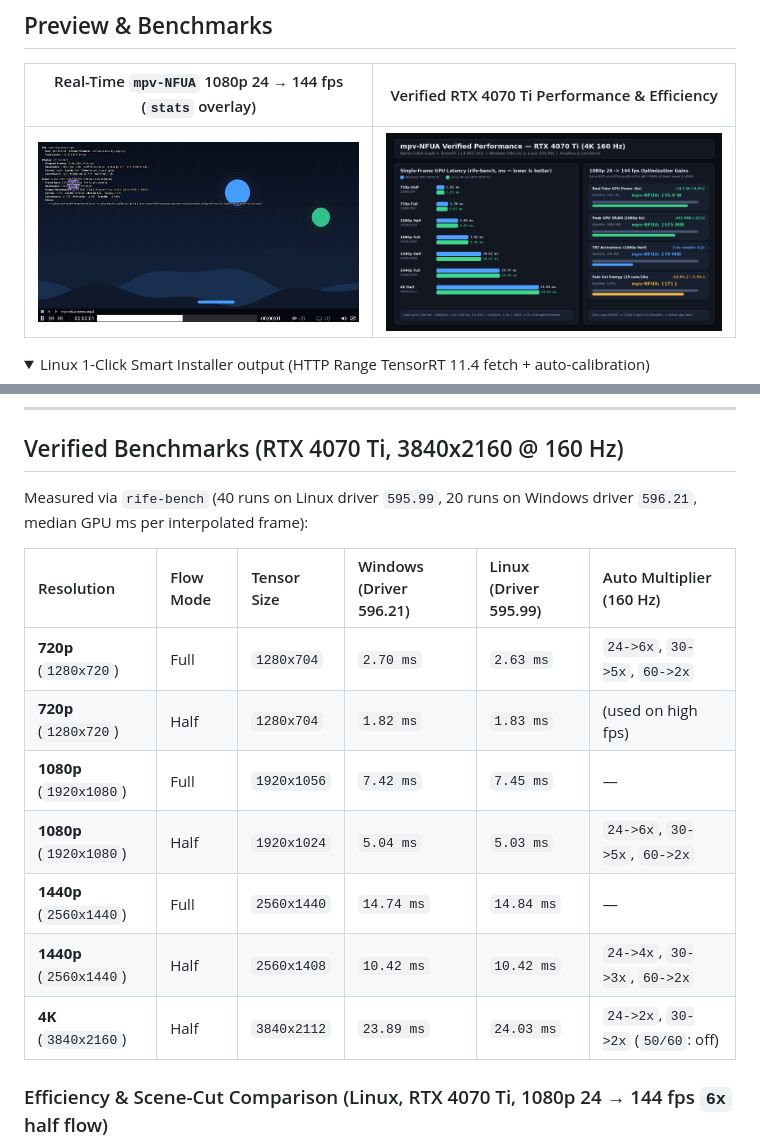
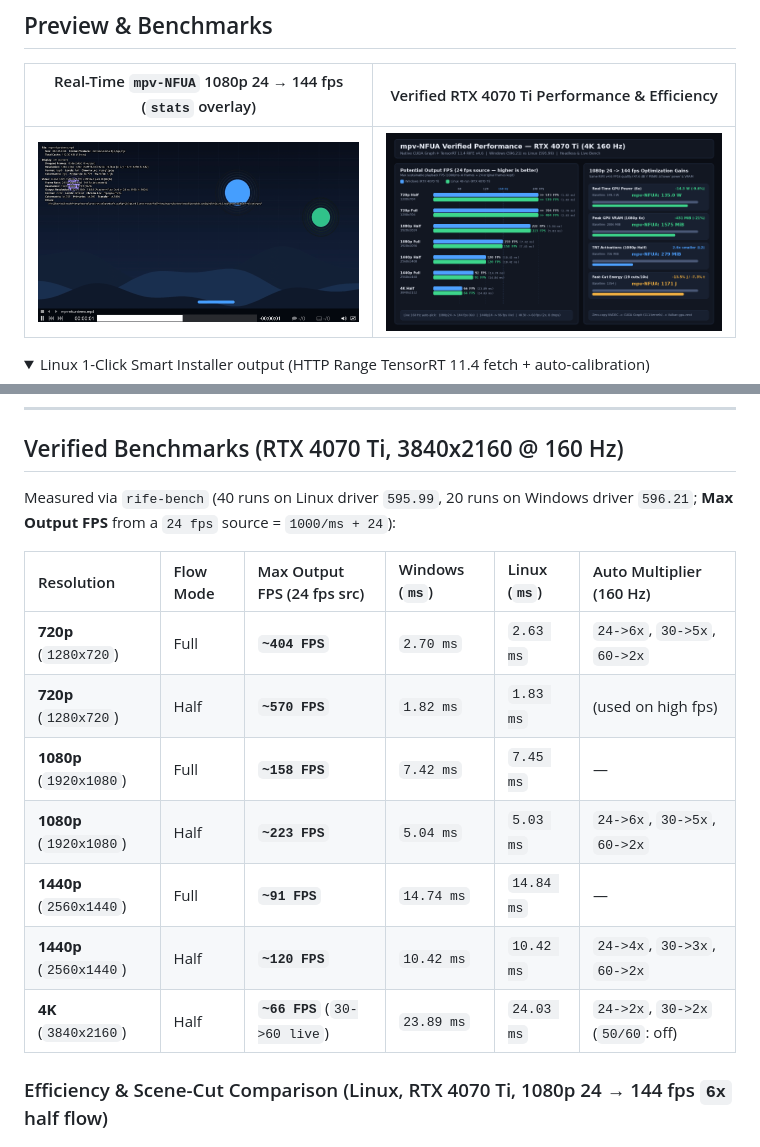
Before and after one commit to NoobFromUA-YT/mpv-NFUA, a Markdown page: README.md, 2 parts joined by grey strips. Drawn GitHub-style; pictures changed too: docs/screenshots/benchmarks-rtx4070ti.png; folded sections open.

Commit message:
Show potential output FPS in benchmark chart and docs

```diff
--- a/README.md
+++ b/README.md
@@ -89,17 +89,17 @@ Useful flags: `--dir <path>`, `--register`, `--no-prompt`, `--skip-bench`, `--bu
 
 ## Verified Benchmarks (RTX 4070 Ti, 3840x2160 @ 160 Hz)
 
-Measured via `rife-bench` (40 runs on Linux driver `595.99`, 20 runs on Windows driver `596.21`, median GPU ms per interpolated frame):
+Measured via `rife-bench` (40 runs on Linux driver `595.99`, 20 runs on Windows driver `596.21`; **Max Output FPS** from a `24 fps` source = `1000/ms + 24`):
 
-| Resolution | Flow Mode | Tensor Size | Windows (Driver 596.21) | Linux (Driver 595.99) | Auto Multiplier (160 Hz) |
+| Resolution | Flow Mode | Max Output FPS (24 fps src) | Windows (`ms`) | Linux (`ms`) | Auto Multiplier (160 Hz) |
 | :--- | :--- | :--- | :--- | :--- | :--- |
-| **720p** (`1280x720`) | Full | `1280x704` | `2.70 ms` | `2.63 ms` | `24->6x`, `30->5x`, `60->2x` |
-| **720p** (`1280x720`) | Half | `1280x704` | `1.82 ms` | `1.83 ms` | (used on high fps) |
-| **1080p** (`1920x1080`) | Full | `1920x1056` | `7.42 ms` | `7.45 ms` | — |
-| **1080p** (`1920x1080`) | Half | `1920x1024` | `5.04 ms` | `5.03 ms` | `24->6x`, `30->5x`, `60->2x` |
-| **1440p** (`2560x1440`) | Full | `2560x1440` | `14.74 ms` | `14.84 ms` | — |
-| **1440p** (`2560x1440`) | Half | `2560x1408` | `10.42 ms` | `10.42 ms` | `24->4x`, `30->3x`, `60->2x` |
-| **4K** (`3840x2160`) | Half | `3840x2112` | `23.89 ms` | `24.03 ms` | `24->2x`, `30->2x` (`50/60`: off) |
+| **720p** (`1280x720`) | Full | **`~404 FPS`** | `2.70 ms` | `2.63 ms` | `24->6x`, `30->5x`, `60->2x` |
+| **720p** (`1280x720`) | Half | **`~570 FPS`** | `1.82 ms` | `1.83 ms` | (used on high fps) |
+| **1080p** (`1920x1080`) | Full | **`~158 FPS`** | `7.42 ms` | `7.45 ms` | — |
+| **1080p** (`1920x1080`) | Half | **`~223 FPS`** | `5.04 ms` | `5.03 ms` | `24->6x`, `30->5x`, `60->2x` |
+| **1440p** (`2560x1440`) | Full | **`~91 FPS`** | `14.74 ms` | `14.84 ms` | — |
+| **1440p** (`2560x1440`) | Half | **`~120 FPS`** | `10.42 ms` | `10.42 ms` | `24->4x`, `30->3x`, `60->2x` |
+| **4K** (`3840x2160`) | Half | **`~66 FPS`** (`30->60 live`) | `23.89 ms` | `24.03 ms` | `24->2x`, `30->2x` (`50/60`: off) |
 
 ### Efficiency & Scene-Cut Comparison (Linux, RTX 4070 Ti, 1080p 24 → 144 fps `6x` half flow)
 
```
Also changed, not shown: 1 other file.
